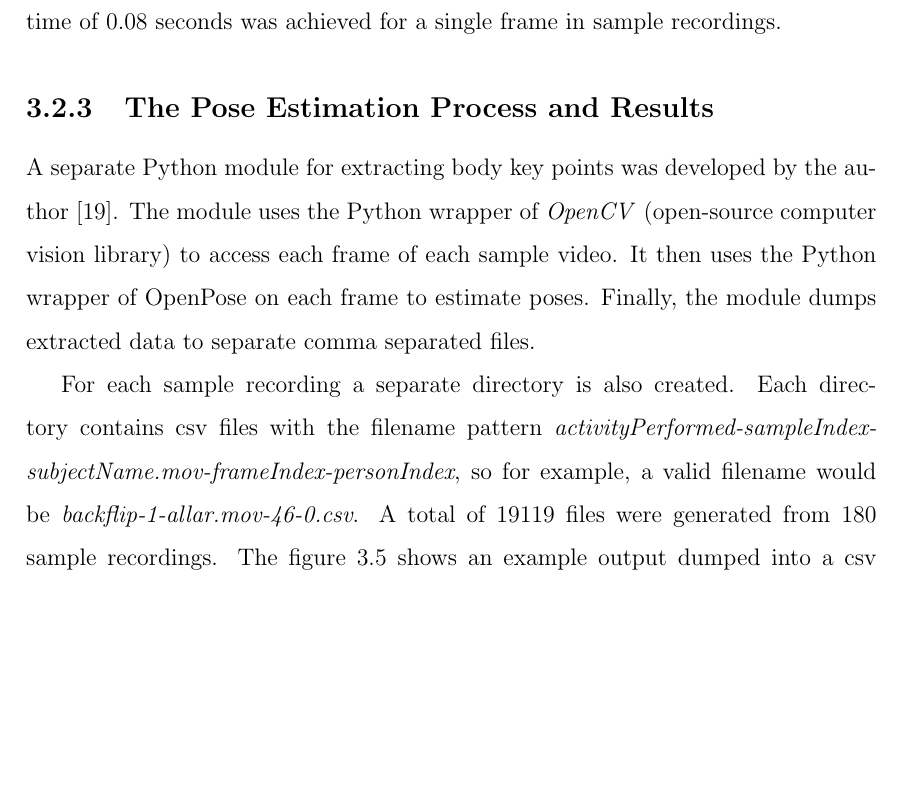
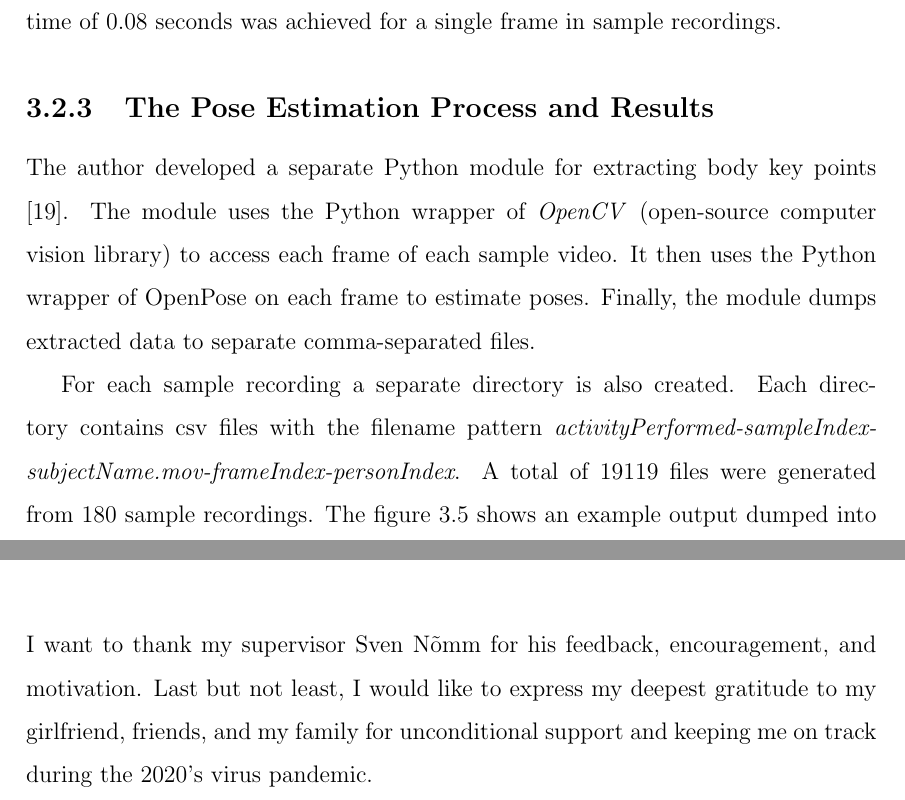
Before and after one commit to AllarVi/master-thesis-latex, a LaTeX thesis (main.tex, which reads sections/data-acquisition.tex): part of page 26 of 67 before the commit and two parts of pages 26 and 60 of 67 after it, the two joined at a grey line, cut so that both start at the same text, the shorter picture padded with empty space. Compiled offline with pdfLaTeX.

Commit message:
Add acknowledgements

```diff
--- a/main.tex
+++ b/main.tex
@@ -99,9 +99,7 @@ https://www.sharelatex.com/learn/Sections_and_chapters
 
 \chapter*{Acknowledgments}
 
-% I would like to thank my supervisor Sven Nõmm for his encouragement, inspiration and motivation, professor Aaro Toomela for knowledge sharing and collaboration, Kadri Medijainen for collecting patients' data. Last but not the least, I would like to express my deepest gratitude to my friends, family and especially my mother, for unconditional and unfailing support.
-
-% Thank you for supporting me spiritually throughout writing this thesis and my life in general.
+I want to thank my supervisor Sven Nõmm for his feedback, encouragement, and motivation. Last but not least, I would like to express my deepest gratitude to my girlfriend, friends, and my family for unconditional support and keeping me on track during the 2020's virus pandemic.
 
 
 \bibliographystyle{plain}
--- a/sections/data-acquisition.tex
+++ b/sections/data-acquisition.tex
@@ -128,9 +128,9 @@ After compiling OpenPose on the Amazon instance, an average pose estimation time
 \subsection{The Pose Estimation Process and Results}
 \label{pose-estimation-process-and-results}
 
-A separate Python module for extracting body key points was developed by the author \cite{openpose-python-pose-extraction-module}. The module uses the Python wrapper of \textit{OpenCV} (open-source computer vision library) to access each frame of each sample video. It then uses the Python wrapper of OpenPose on each frame to estimate poses. Finally, the module dumps extracted data to separate comma separated files.
+The author developed a separate Python module for extracting body key points \cite{openpose-python-pose-extraction-module}. The module uses the Python wrapper of \textit{OpenCV} (open-source computer vision library) to access each frame of each sample video. It then uses the Python wrapper of OpenPose on each frame to estimate poses. Finally, the module dumps extracted data to separate comma-separated files.
 
-For each sample recording a separate directory is also created. Each directory contains csv files with the filename pattern \textit{activityPerformed-sampleIndex-subjectName.mov-frameIndex-personIndex}, so for example, a valid filename would be \textit{backflip-1-allar.mov-46-0.csv}. A total of 19119 files were generated from 180 sample recordings. The figure \ref{sample-body-parts-by-openpose} shows an example output dumped into a csv file by the author's written Python OpenPose extraction module. The \textit{X} and \textit{Y} columns mark the corresponding coordinates and the \textit{Confidence score} column represents the confidence factor by OpenPose when estimating body parts. Finally, the \textit{I} column represents the body part index estimated by OpenPose. These indexes match the body part model \textit{BODY\_25} shown in figure \ref{pose-output-format}.
+For each sample recording a separate directory is also created. Each directory contains csv files with the filename pattern \textit{activityPerformed-sampleIndex-subjectName.mov-frameIndex-personIndex}. A total of 19119 files were generated from 180 sample recordings. The figure \ref{sample-body-parts-by-openpose} shows an example output dumped into a csv file by the author's written Python OpenPose extraction module. The \textit{X} and \textit{Y} columns mark the corresponding coordinates and the \textit{Confidence score} column represents the confidence factor by OpenPose when estimating body parts. Finally, the \textit{I} column represents the body part index estimated by OpenPose. These indexes match the body part model \textit{BODY\_25} shown in figure \ref{pose-output-format}.
 
 \begin{figure*}
     \centering
```
